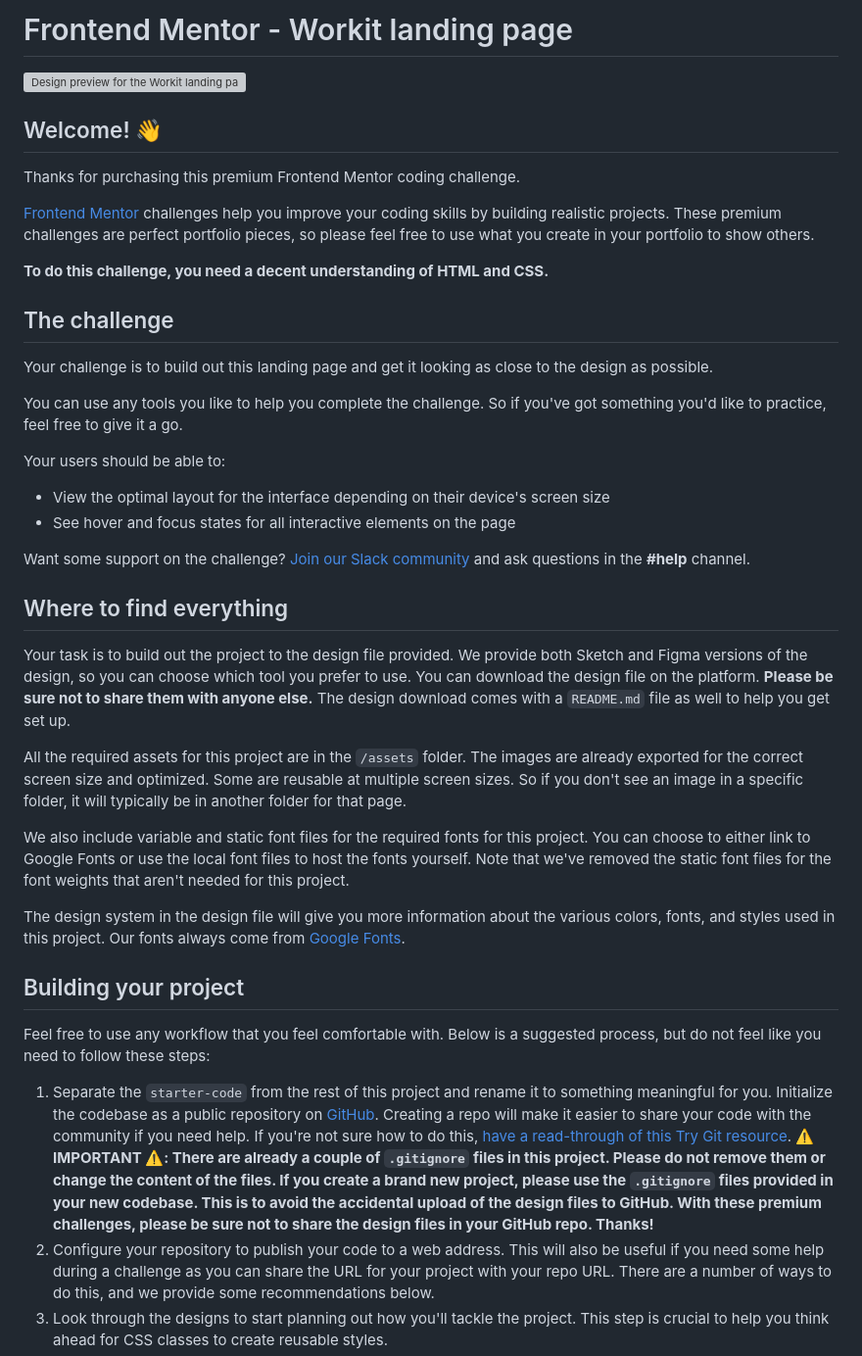
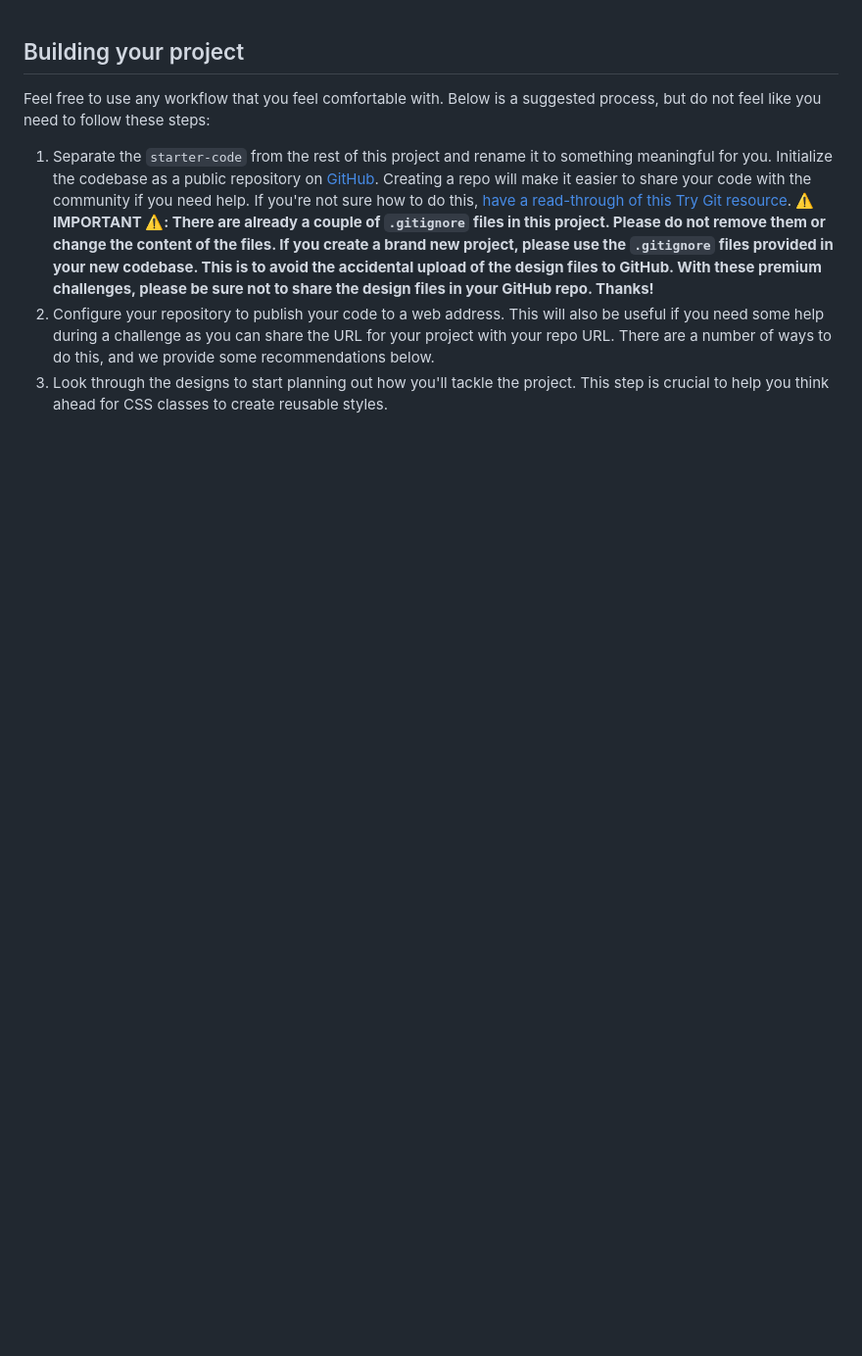
Before and after one commit to EAguayodev/Workit-landing-page, a Markdown page: workit-landing-page/README.md, the part around one of its changes. Shown at 98% size. Drawn GitHub-style; blank space fills up the shorter version; grey boxes are pictures that could not be loaded.

```diff
--- a/workit-landing-page/README.md
+++ b/workit-landing-page/README.md
@@ -1,38 +1,3 @@
-# Frontend Mentor - Workit landing page
-
-![Design preview for the Workit landing page coding challenge](./preview.jpg)
-
-## Welcome! 👋
-
-Thanks for purchasing this premium Frontend Mentor coding challenge.
-
-[Frontend Mentor](https://www.frontendmentor.io) challenges help you improve your coding skills by building realistic projects. These premium challenges are perfect portfolio pieces, so please feel free to use what you create in your portfolio to show others.
-
-**To do this challenge, you need a decent understanding of HTML and CSS.**
-
-## The challenge
-
-Your challenge is to build out this landing page and get it looking as close to the design as possible.
-
-You can use any tools you like to help you complete the challenge. So if you've got something you'd like to practice, feel free to give it a go.
-
-Your users should be able to:
-
-- View the optimal layout for the interface depending on their device's screen size
-- See hover and focus states for all interactive elements on the page
-
-Want some support on the challenge? [Join our Slack community](https://www.frontendmentor.io/slack) and ask questions in the **#help** channel.
-
-## Where to find everything
-
-Your task is to build out the project to the design file provided. We provide both Sketch and Figma versions of the design, so you can choose which tool you prefer to use. You can download the design file on the platform. **Please be sure not to share them with anyone else.** The design download comes with a `README.md` file as well to help you get set up.
-
-All the required assets for this project are in the `/assets` folder. The images are already exported for the correct screen size and optimized. Some are reusable at multiple screen sizes. So if you don't see an image in a specific folder, it will typically be in another folder for that page.
-
-We also include variable and static font files for the required fonts for this project. You can choose to either link to Google Fonts or use the local font files to host the fonts yourself. Note that we've removed the static font files for the font weights that aren't needed for this project.
-
-The design system in the design file will give you more information about the various colors, fonts, and styles used in this project. Our fonts always come from [Google Fonts](https://fonts.google.com/).
-
 ## Building your project
 
 Feel free to use any workflow that you feel comfortable with. Below is a suggested process, but do not feel like you need to follow these steps:
```
Also changed, not shown: other parts of workit-landing-page/README.md (+11 -37 lines).
